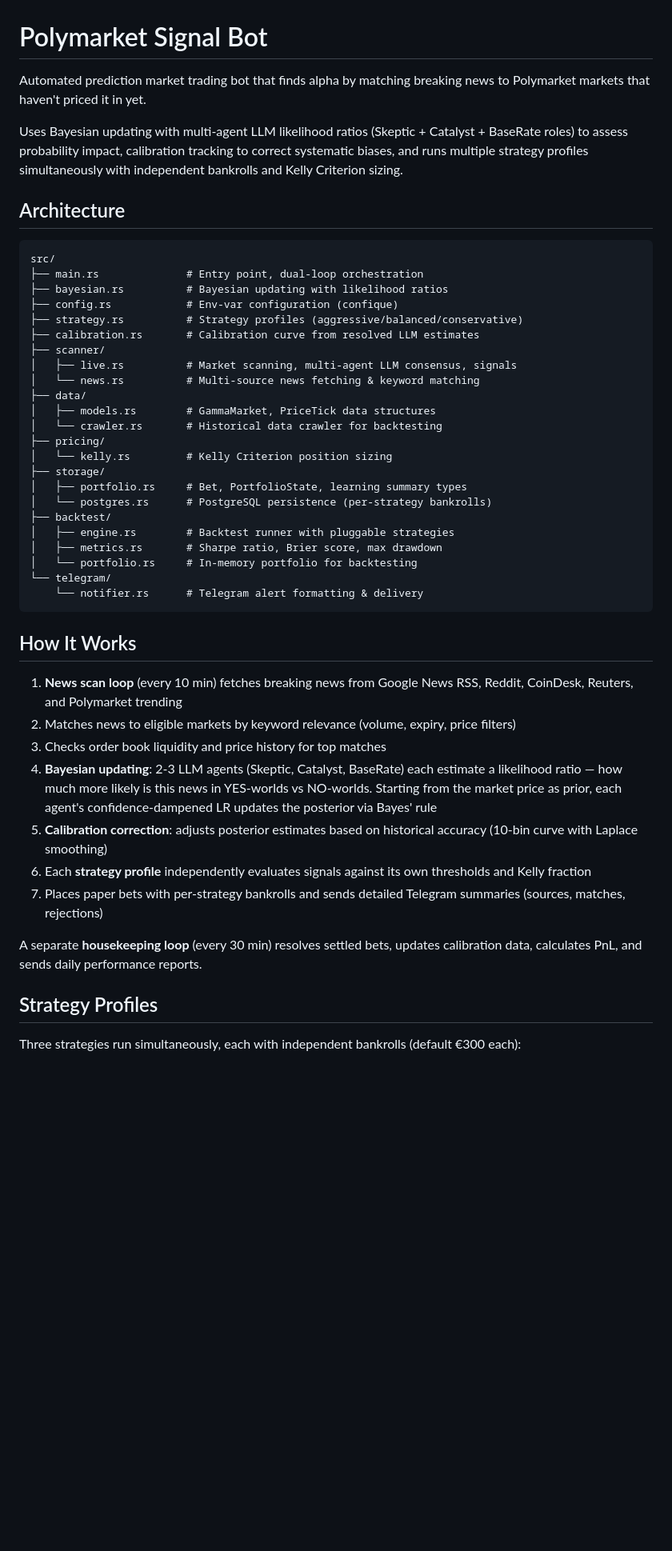
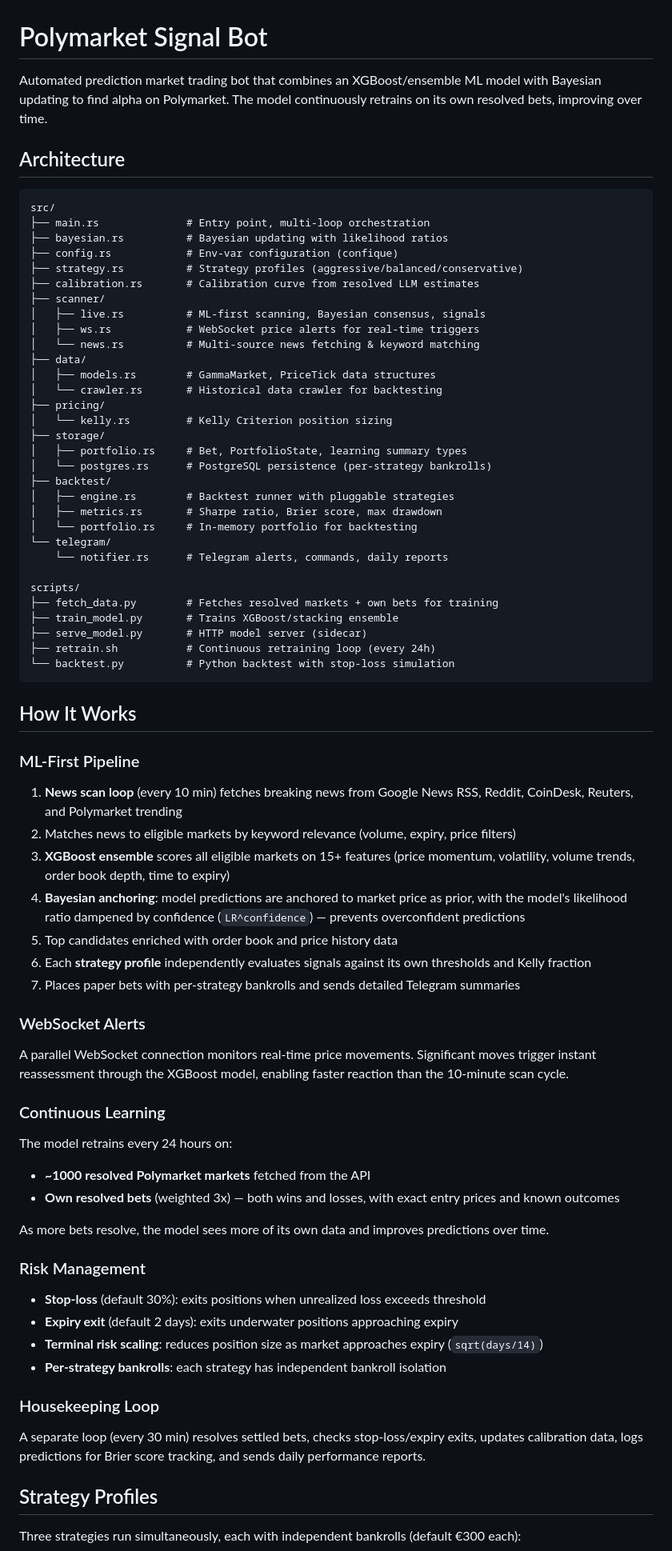
Before and after one commit to skharchikov/polymarket-bot, a Markdown page: README.md, the part around one of its changes. Shown at 80% size. Drawn GitHub-style; blank space fills up the shorter version.

Commit message:
Update README to reflect ML pipeline, stop-loss, and new commands

````diff
--- a/README.md
+++ b/README.md
@@ -1,20 +1,19 @@
 # Polymarket Signal Bot
 
-Automated prediction market trading bot that finds alpha by matching breaking news to Polymarket markets that haven't priced it in yet.
-
-Uses Bayesian updating with multi-agent LLM likelihood ratios (Skeptic + Catalyst + BaseRate roles) to assess probability impact, calibration tracking to correct systematic biases, and runs multiple strategy profiles simultaneously with independent bankrolls and Kelly Criterion sizing.
+Automated prediction market trading bot that combines an XGBoost/ensemble ML model with Bayesian updating to find alpha on Polymarket. The model continuously retrains on its own resolved bets, improving over time.
 
 ## Architecture
 
 ```
 src/
-├── main.rs              # Entry point, dual-loop orchestration
+├── main.rs              # Entry point, multi-loop orchestration
 ├── bayesian.rs          # Bayesian updating with likelihood ratios
 ├── config.rs            # Env-var configuration (confique)
 ├── strategy.rs          # Strategy profiles (aggressive/balanced/conservative)
 ├── calibration.rs       # Calibration curve from resolved LLM estimates
 ├── scanner/
-│   ├── live.rs          # Market scanning, multi-agent LLM consensus, signals
+│   ├── live.rs          # ML-first scanning, Bayesian consensus, signals
+│   ├── ws.rs            # WebSocket price alerts for real-time triggers
 │   └── news.rs          # Multi-source news fetching & keyword matching
 ├── data/
 │   ├── models.rs        # GammaMarket, PriceTick data structures
@@ -29,20 +28,50 @@ src/
 │   ├── metrics.rs       # Sharpe ratio, Brier score, max drawdown
 │   └── portfolio.rs     # In-memory portfolio for backtesting
 └── telegram/
-    └── notifier.rs      # Telegram alert formatting & delivery
+    └── notifier.rs      # Telegram alerts, commands, daily reports
+
+scripts/
+├── fetch_data.py        # Fetches resolved markets + own bets for training
+├── train_model.py       # Trains XGBoost/stacking ensemble
+├── serve_model.py       # HTTP model server (sidecar)
+├── retrain.sh           # Continuous retraining loop (every 24h)
+└── backtest.py          # Python backtest with stop-loss simulation
 ```
 
 ## How It Works
 
+### ML-First Pipeline
+
 1. **News scan loop** (every 10 min) fetches breaking news from Google News RSS, Reddit, CoinDesk, Reuters, and Polymarket trending
 2. Matches news to eligible markets by keyword relevance (volume, expiry, price filters)
-3. Checks order book liquidity and price history for top matches
-4. **Bayesian updating**: 2-3 LLM agents (Skeptic, Catalyst, BaseRate) each estimate a likelihood ratio — how much more likely is this news in YES-worlds vs NO-worlds. Starting from the market price as prior, each agent's confidence-dampened LR updates the posterior via Bayes' rule
-5. **Calibration correction**: adjusts posterior estimates based on historical accuracy (10-bin curve with Laplace smoothing)
+3. **XGBoost ensemble** scores all eligible markets on 15+ features (price momentum, volatility, volume trends, order book depth, time to expiry)
+4. **Bayesian anchoring**: model predictions are anchored to market price as prior, with the model's likelihood ratio dampened by confidence (`LR^confidence`) — prevents overconfident predictions
+5. Top candidates enriched with order book and price history data
 6. Each **strategy profile** independently evaluates signals against its own thresholds and Kelly fraction
-7. Places paper bets with per-strategy bankrolls and sends detailed Telegram summaries (sources, matches, rejections)
+7. Places paper bets with per-strategy bankrolls and sends detailed Telegram summaries
 
-A separate **housekeeping loop** (every 30 min) resolves settled bets, updates calibration data, calculates PnL, and sends daily performance reports.
+### WebSocket Alerts
+
+A parallel WebSocket connection monitors real-time price movements. Significant moves trigger instant reassessment through the XGBoost model, enabling faster reaction than the 10-minute scan cycle.
+
+### Continuous Learning
+
+The model retrains every 24 hours on:
+- **~1000 resolved Polymarket markets** fetched from the API
+- **Own resolved bets** (weighted 3x) — both wins and losses, with exact entry prices and known outcomes
+
+As more bets resolve, the model sees more of its own data and improves predictions over time.
+
+### Risk Management
+
+- **Stop-loss** (default 30%): exits positions when unrealized loss exceeds threshold
+- **Expiry exit** (default 2 days): exits underwater positions approaching expiry
+- **Terminal risk scaling**: reduces position size as market approaches expiry (`sqrt(days/14)`)
+- **Per-strategy bankrolls**: each strategy has independent bankroll isolation
+
+### Housekeeping Loop
+
+A separate loop (every 30 min) resolves settled bets, checks stop-loss/expiry exits, updates calibration data, logs predictions for Brier score tracking, and sends daily performance reports.
 
 ## Strategy Profiles
 
````
Also changed, not shown: other parts of README.md (+35 -29 lines).
